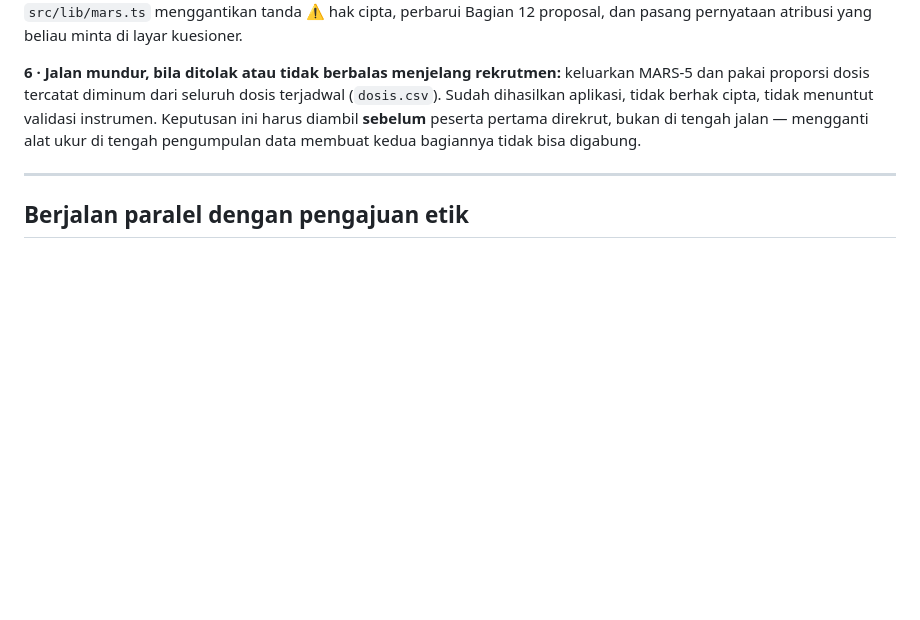
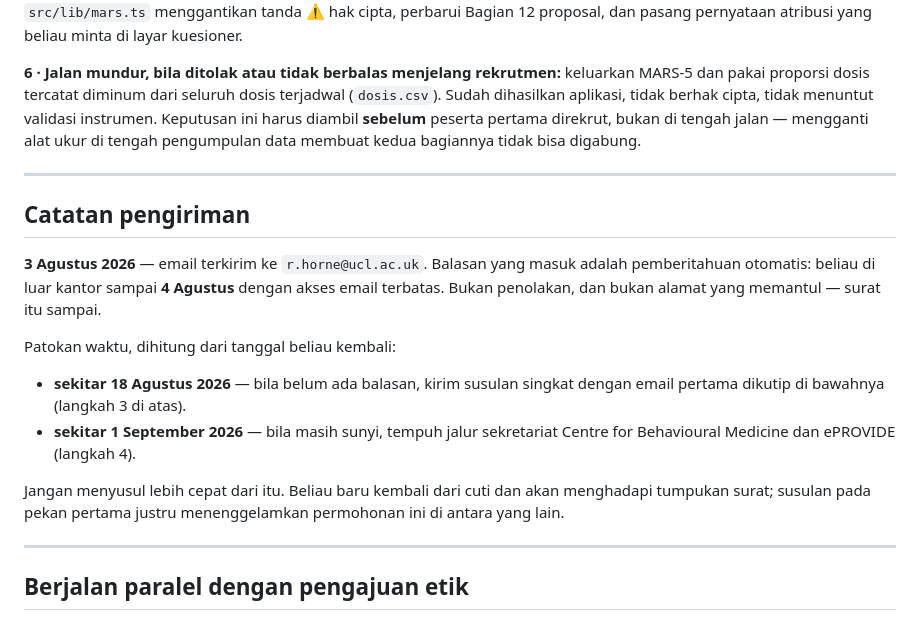
Before and after one commit to andireumato/teman-lupus, a Markdown page: penelitian/surat/permohonan-lisensi-mars.md, the part around the change. Drawn GitHub-style; blank space fills up the shorter version.

Commit message:
Catat pengiriman permohonan lisensi MARS-5
Terkirim 3 Agustus 2026; balasan otomatis, Prof. Horne kembali 4 Agustus.
Patokan susulan dihitung dari tanggal beliau kembali, bukan dari tanggal
kirim.

Co-Authored-By: Claude Opus 5 <noreply@anthropic.com>

```diff
--- a/penelitian/surat/permohonan-lisensi-mars.md
+++ b/penelitian/surat/permohonan-lisensi-mars.md
@@ -149,6 +149,26 @@ pengumpulan data membuat kedua bagiannya tidak bisa digabung.
 
 ---
 
+## Catatan pengiriman
+
+**3 Agustus 2026** — email terkirim ke `r.horne@ucl.ac.uk`. Balasan yang masuk
+adalah pemberitahuan otomatis: beliau di luar kantor sampai **4 Agustus** dengan
+akses email terbatas. Bukan penolakan, dan bukan alamat yang memantul — surat
+itu sampai.
+
+Patokan waktu, dihitung dari tanggal beliau kembali:
+
+- **sekitar 18 Agustus 2026** — bila belum ada balasan, kirim susulan singkat
+  dengan email pertama dikutip di bawahnya (langkah 3 di atas).
+- **sekitar 1 September 2026** — bila masih sunyi, tempuh jalur sekretariat
+  Centre for Behavioural Medicine dan ePROVIDE (langkah 4).
+
+Jangan menyusul lebih cepat dari itu. Beliau baru kembali dari cuti dan akan
+menghadapi tumpukan surat; susulan pada pekan pertama justru menenggelamkan
+permohonan ini di antara yang lain.
+
+---
+
 ## Berjalan paralel dengan pengajuan etik
 
 Permohonan ini **tidak perlu menunggu** persetujuan etik, dan sebaliknya.
```
